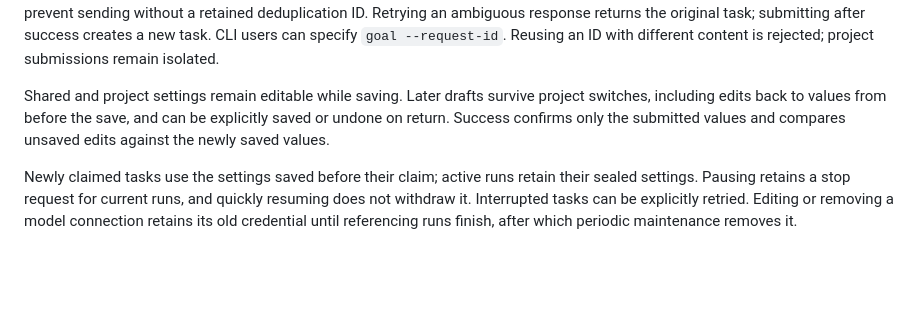
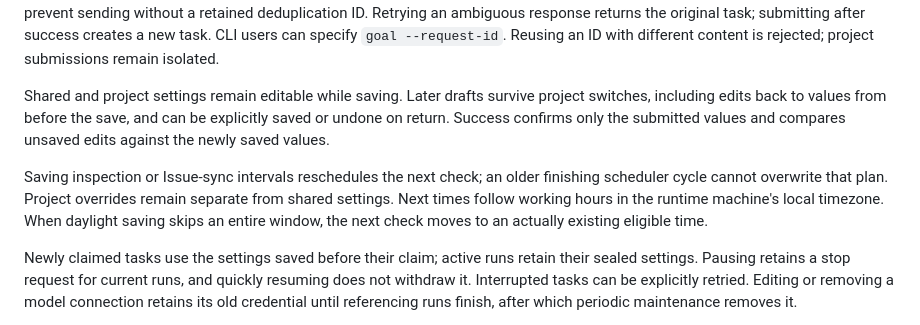
Before and after one commit to Haoog/Adaptive-RSI, a Markdown page: EXPERIENCE.en.md, the part around the change. GitHub-like rendering; blank space fills up the shorter version.

```diff
--- a/EXPERIENCE.en.md
+++ b/EXPERIENCE.en.md
@@ -19,6 +19,8 @@ Minimum requirements follow the browser: the console needs a modern browser equi
 The submit button retains the original text, content digest and request ID for up to 32 unconfirmed goals per project in the current browser session. After changing text or reloading, select an unconfirmed goal in the form to restore its text, then submit explicitly using its original ID. Restoring replaces the current draft without sending automatically. Success removes only the matching record, freeing capacity for new goals. Legacy digest-only records require the original text to match. Invalid records or storage failures prevent sending without a retained deduplication ID. Retrying an ambiguous response returns the original task; submitting after success creates a new task. CLI users can specify `goal --request-id`. Reusing an ID with different content is rejected; project submissions remain isolated.
 
 Shared and project settings remain editable while saving. Later drafts survive project switches, including edits back to values from before the save, and can be explicitly saved or undone on return. Success confirms only the submitted values and compares unsaved edits against the newly saved values.
+
+Saving inspection or Issue-sync intervals reschedules the next check; an older finishing scheduler cycle cannot overwrite that plan. Project overrides remain separate from shared settings. Next times follow working hours in the runtime machine's local timezone. When daylight saving skips an entire window, the next check moves to an actually existing eligible time.
 
 Newly claimed tasks use the settings saved before their claim; active runs retain their sealed settings. Pausing retains a stop request for current runs, and quickly resuming does not withdraw it. Interrupted tasks can be explicitly retried. Editing or removing a model connection retains its old credential until referencing runs finish, after which periodic maintenance removes it.
 
```
Also changed, not shown: EXPERIENCE.md (+2 -0 lines).
